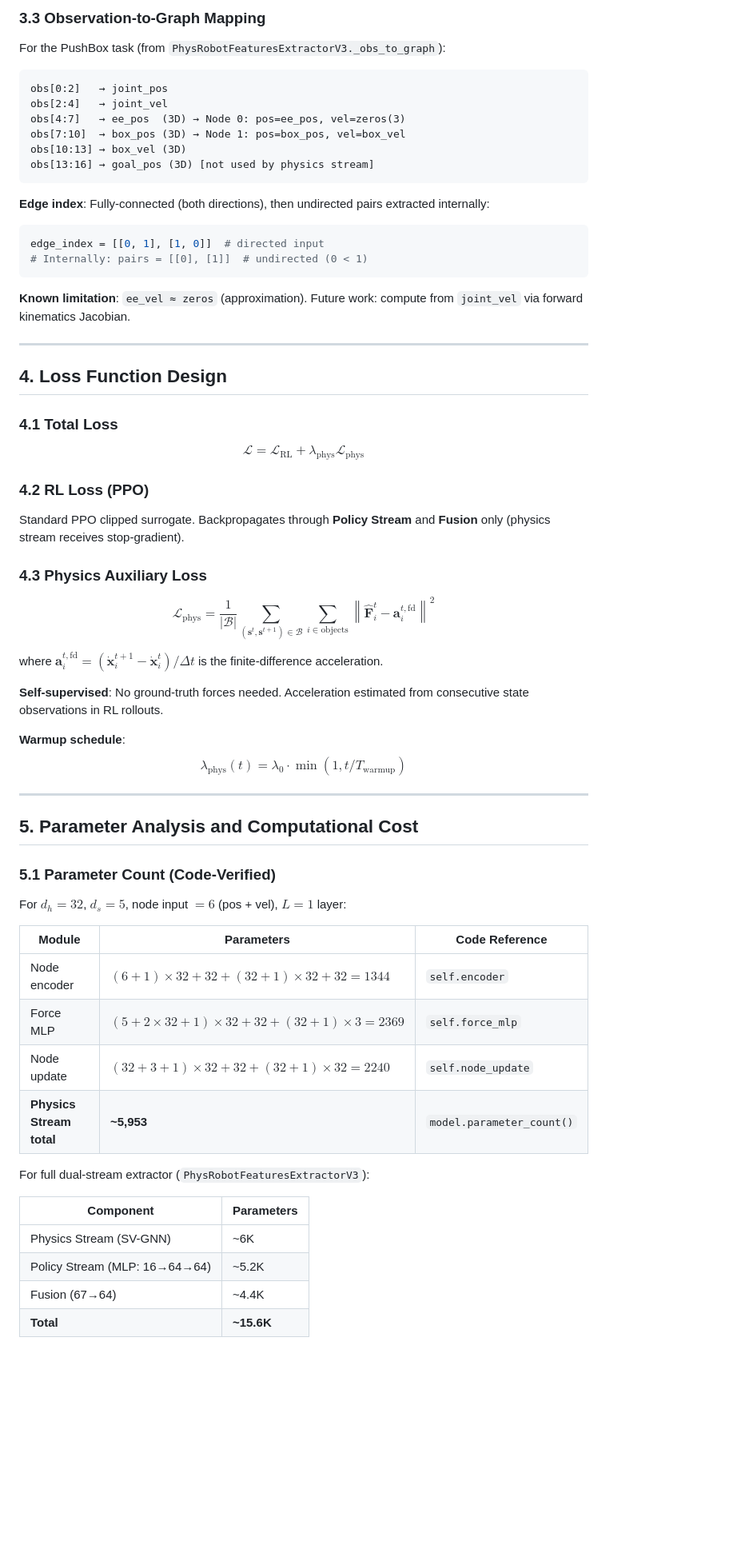
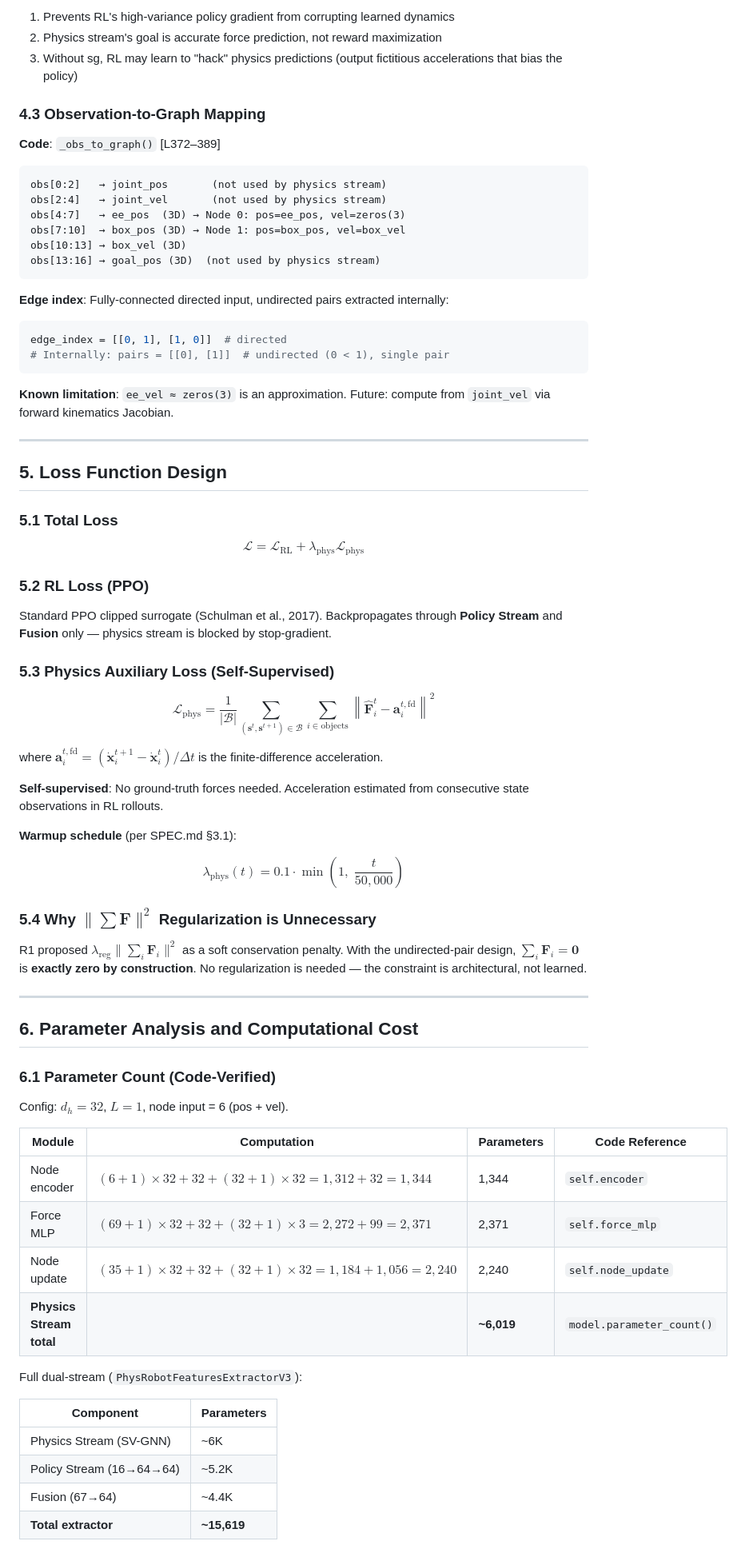
Before and after one commit to zhuangzard/medical-robotics-sim, a Markdown page: research/paper_drafts/ALGORITHM_DESIGN.md, the part around one of its changes. Shown at 80% size. Drawn GitHub-style; blank space fills up the shorter version.

````diff
--- a/research/paper_drafts/ALGORITHM_DESIGN.md
+++ b/research/paper_drafts/ALGORITHM_DESIGN.md
@@ -288,39 +340,43 @@ where $\text{sg}(\cdot)$ is **stop-gradient**: prevents RL loss from backpropaga
 
-### 3.3 Observation-to-Graph Mapping
+1. Prevents RL's high-variance policy gradient from corrupting learned dynamics
+2. Physics stream's goal is accurate force prediction, not reward maximization
+3. Without sg, RL may learn to "hack" physics predictions (output fictitious accelerations that bias the policy)
 
-For the PushBox task (from `PhysRobotFeaturesExtractorV3._obs_to_graph`):
+### 4.3 Observation-to-Graph Mapping
+
+**Code**: `_obs_to_graph()` [L372–389]
 
 ```
-obs[0:2]   → joint_pos
-obs[2:4]   → joint_vel
+obs[0:2]   → joint_pos       (not used by physics stream)
+obs[2:4]   → joint_vel       (not used by physics stream)
 obs[4:7]   → ee_pos  (3D) → Node 0: pos=ee_pos, vel=zeros(3)
 obs[7:10]  → box_pos (3D) → Node 1: pos=box_pos, vel=box_vel
 obs[10:13] → box_vel (3D)
-obs[13:16] → goal_pos (3D) [not used by physics stream]
+obs[13:16] → goal_pos (3D)  (not used by physics stream)
 ```
 
-**Edge index**: Fully-connected (both directions), then undirected pairs extracted internally:
+**Edge index**: Fully-connected directed input, undirected pairs extracted internally:
 
 ```python
-edge_index = [[0, 1], [1, 0]]  # directed input
-# Internally: pairs = [[0], [1]]  # undirected (0 < 1)
+edge_index = [[0, 1], [1, 0]]  # directed
+# Internally: pairs = [[0], [1]]  # undirected (0 < 1), single pair
 ```
 
-**Known limitation**: `ee_vel ≈ zeros` (approximation). Future work: compute from `joint_vel` via forward kinematics Jacobian.
+**Known limitation**: `ee_vel ≈ zeros(3)` is an approximation. Future: compute from `joint_vel` via forward kinematics Jacobian.
 
 ---
 
-## 4. Loss Function Design
+## 5. Loss Function Design
 
-### 4.1 Total Loss
+### 5.1 Total Loss
 
 $$\mathcal{L} = \mathcal{L}_{\text{RL}} + \lambda_{\text{phys}} \mathcal{L}_{\text{phys}}$$
 
-### 4.2 RL Loss (PPO)
+### 5.2 RL Loss (PPO)
 
-Standard PPO clipped surrogate. Backpropagates through **Policy Stream** and **Fusion** only (physics stream receives stop-gradient).
+Standard PPO clipped surrogate (Schulman et al., 2017). Backpropagates through **Policy Stream** and **Fusion** only — physics stream is blocked by stop-gradient.
 
-### 4.3 Physics Auxiliary Loss
+### 5.3 Physics Auxiliary Loss (Self-Supervised)
 
 $$\mathcal{L}_{\text{phys}} = \frac{1}{|\mathcal{B}|} \sum_{(\mathbf{s}^t, \mathbf{s}^{t+1}) \in \mathcal{B}} \sum_{i \in \text{objects}} \left\| \hat{\mathbf{F}}_i^t - \mathbf{a}_i^{t,\text{fd}} \right\|^2$$
 
@@ -328,30 +384,35 @@ where $\mathbf{a}_i^{t,\text{fd}} = (\dot{\mathbf{x}}_i^{t+1} - \dot{\mathbf{x}}
 
 **Self-supervised**: No ground-truth forces needed. Acceleration estimated from consecutive state observations in RL rollouts.
 
-**Warmup schedule**:
-$$\lambda_{\text{phys}}(t) = \lambda_0 \cdot \min(1, t / T_{\text{warmup}})$$
+**Warmup schedule** (per SPEC.md §3.1):
+
+$$\lambda_{\text{phys}}(t) = 0.1 \cdot \min\!\left(1,\; \frac{t}{50{,}000}\right)$$
+
+### 5.4 Why $\|\sum \mathbf{F}\|^2$ Regularization is Unnecessary
+
+R1 proposed $\lambda_{\text{reg}} \|\sum_i \mathbf{F}_i\|^2$ as a soft conservation penalty. With the undirected-pair design, $\sum_i \mathbf{F}_i = \mathbf{0}$ is **exactly zero by construction**. No regularization is needed — the constraint is architectural, not learned.
 
 ---
 
-## 5. Parameter Analysis and Computational Cost
+## 6. Parameter Analysis and Computational Cost
 
-### 5.1 Parameter Count (Code-Verified)
+### 6.1 Parameter Count (Code-Verified)
 
-For $d_h = 32$, $d_s = 5$, node input $= 6$ (pos + vel), $L = 1$ layer:
+Config: $d_h = 32$, $L = 1$, node input = 6 (pos + vel).
 
-| Module | Parameters | Code Reference |
-|--------|-----------|---------------|
-| Node encoder | $(6+1) \times 32 + 32 + (32+1) \times 32 + 32 = 1344$ | `self.encoder` |
-| Force MLP | $(5 + 2 \times 32 + 1) \times 32 + 32 + (32 + 1) \times 3 = 2369$ | `self.force_mlp` |
-| Node update | $(32 + 3 + 1) \times 32 + 32 + (32 + 1) \times 32 = 2240$ | `self.node_update` |
-| **Physics Stream total** | **~5,953** | `model.parameter_count()` |
+| Module | Computation | Parameters | Code Reference |
+|--------|------------|------------|----------------|
+| Node encoder | $(6+1) \times 32 + 32 + (32+1) \times 32 = 1{,}312 + 32 = 1{,}344$ | 1,344 | `self.encoder` |
+| Force MLP | $(69+1) \times 32 + 32 + (32+1) \times 3 = 2{,}272 + 99 = 2{,}371$ | 2,371 | `self.force_mlp` |
+| Node update | $(35+1) \times 32 + 32 + (32+1) \times 32 = 1{,}184 + 1{,}056 = 2{,}240$ | 2,240 | `self.node_update` |
+| **Physics Stream total** | | **~6,019** | `model.parameter_count()` |
 
-For full dual-stream extractor (`PhysRobotFeaturesExtractorV3`):
+Full dual-stream (`PhysRobotFeaturesExtractorV3`):
 
 | Component | Parameters |
 |-----------|-----------|
 | Physics Stream (SV-GNN) | ~6K |
-| Policy Stream (MLP: 16→64→64) | ~5.2K |
+| Policy Stream (16→64→64) | ~5.2K |
 | Fusion (67→64) | ~4.4K |
-| **Total** | **~15.6K** |
+| **Total extractor** | **~15,619** |
 
````
Also changed, not shown: other parts of research/paper_drafts/ALGORITHM_DESIGN.md (+336 -321 lines), 1 other file.
